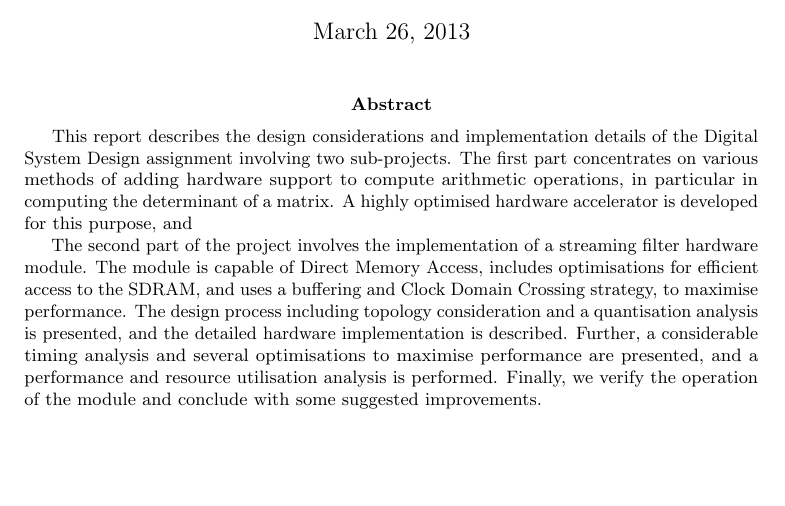
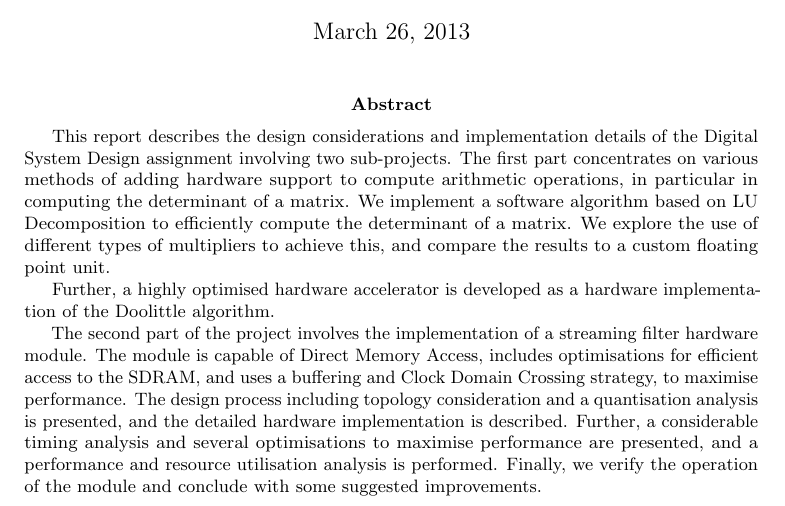
Before and after one commit to madcowswe/DSDReport, a LaTeX paper (DSDReport.tex): part of page 1 of 26, cut so that both start at the same text, the shorter picture padded with empty space. Compiled offline with pdfLaTeX.

Commit message:
changed abstract a bit

```diff
--- a/DSDReport.tex
+++ b/DSDReport.tex
@@ -87,7 +87,9 @@ breakatwhitespace=true
 
 	This report describes the design considerations and implementation details of the Digital System Design assignment involving two sub-projects.
 	The first part concentrates on various methods of adding hardware support to compute arithmetic operations, in particular in computing the determinant of a matrix.
-	A highly optimised hardware accelerator is developed for this purpose, and
+	We implement a software algorithm based on LU Decomposition to efficiently compute the determinant of a matrix. We explore the use of different types of multipliers to achieve this, and compare the results to a custom floating point unit.
+
+	Further, a highly optimised hardware accelerator is developed as a hardware implementation of the Doolittle algorithm.
 
 	The second part of the project involves the implementation of a streaming filter hardware module.
 	The module is capable of Direct Memory Access, includes optimisations for efficient access to the SDRAM, and uses a buffering and Clock Domain Crossing strategy, to maximise performance.
```
